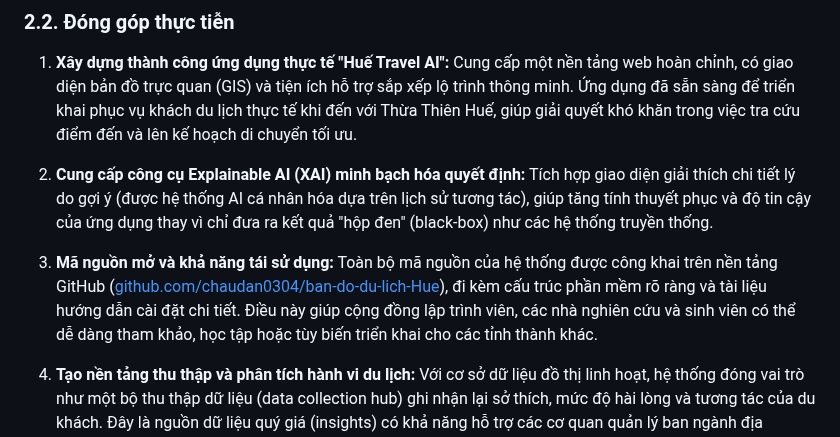
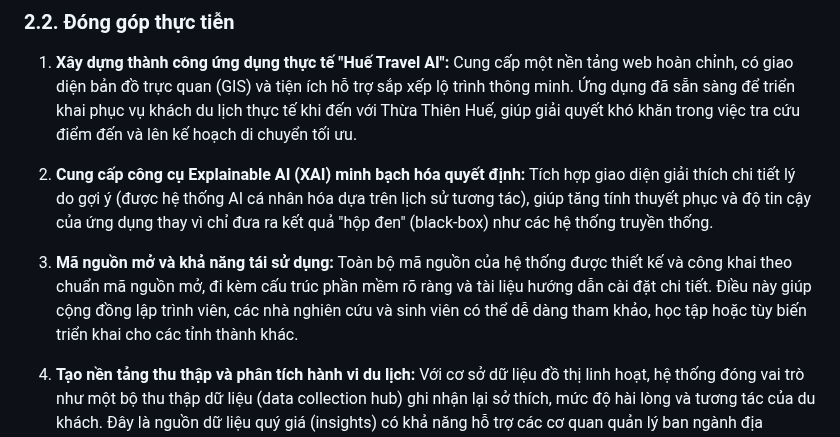
Before and after one commit to chaudan0304/ban-do-du-lich-Hue, a Markdown page: docs/KET_LUAN.md, the part around the change. Drawn GitHub-style.

Commit message:
Gỡ bỏ liên kết GitHub khỏi mục Đóng góp thực tiễn

```diff
--- a/docs/KET_LUAN.md
+++ b/docs/KET_LUAN.md
@@ -58,7 +58,7 @@ Hệ thống **Huế Travel AI** đã được xây dựng hoàn chỉnh và ho
 
 2. **Cung cấp công cụ Explainable AI (XAI) minh bạch hóa quyết định:** Tích hợp giao diện giải thích chi tiết lý do gợi ý (được hệ thống AI cá nhân hóa dựa trên lịch sử tương tác), giúp tăng tính thuyết phục và độ tin cậy của ứng dụng thay vì chỉ đưa ra kết quả "hộp đen" (black-box) như các hệ thống truyền thống.
 
-3. **Mã nguồn mở và khả năng tái sử dụng:** Toàn bộ mã nguồn của hệ thống được công khai trên nền tảng GitHub ([github.com/chaudan0304/ban-do-du-lich-Hue](https://github.com/chaudan0304/ban-do-du-lich-Hue)), đi kèm cấu trúc phần mềm rõ ràng và tài liệu hướng dẫn cài đặt chi tiết. Điều này giúp cộng đồng lập trình viên, các nhà nghiên cứu và sinh viên có thể dễ dàng tham khảo, học tập hoặc tùy biến triển khai cho các tỉnh thành khác.
+3. **Mã nguồn mở và khả năng tái sử dụng:** Toàn bộ mã nguồn của hệ thống được thiết kế và công khai theo chuẩn mã nguồn mở, đi kèm cấu trúc phần mềm rõ ràng và tài liệu hướng dẫn cài đặt chi tiết. Điều này giúp cộng đồng lập trình viên, các nhà nghiên cứu và sinh viên có thể dễ dàng tham khảo, học tập hoặc tùy biến triển khai cho các tỉnh thành khác.
 
 4. **Tạo nền tảng thu thập và phân tích hành vi du lịch:** Với cơ sở dữ liệu đồ thị linh hoạt, hệ thống đóng vai trò như một bộ thu thập dữ liệu (data collection hub) ghi nhận lại sở thích, mức độ hài lòng và tương tác của du khách. Đây là nguồn dữ liệu quý giá (insights) có khả năng hỗ trợ các cơ quan quản lý ban ngành địa phương trong việc hoạch định chiến lược phát triển du lịch.
 
```
